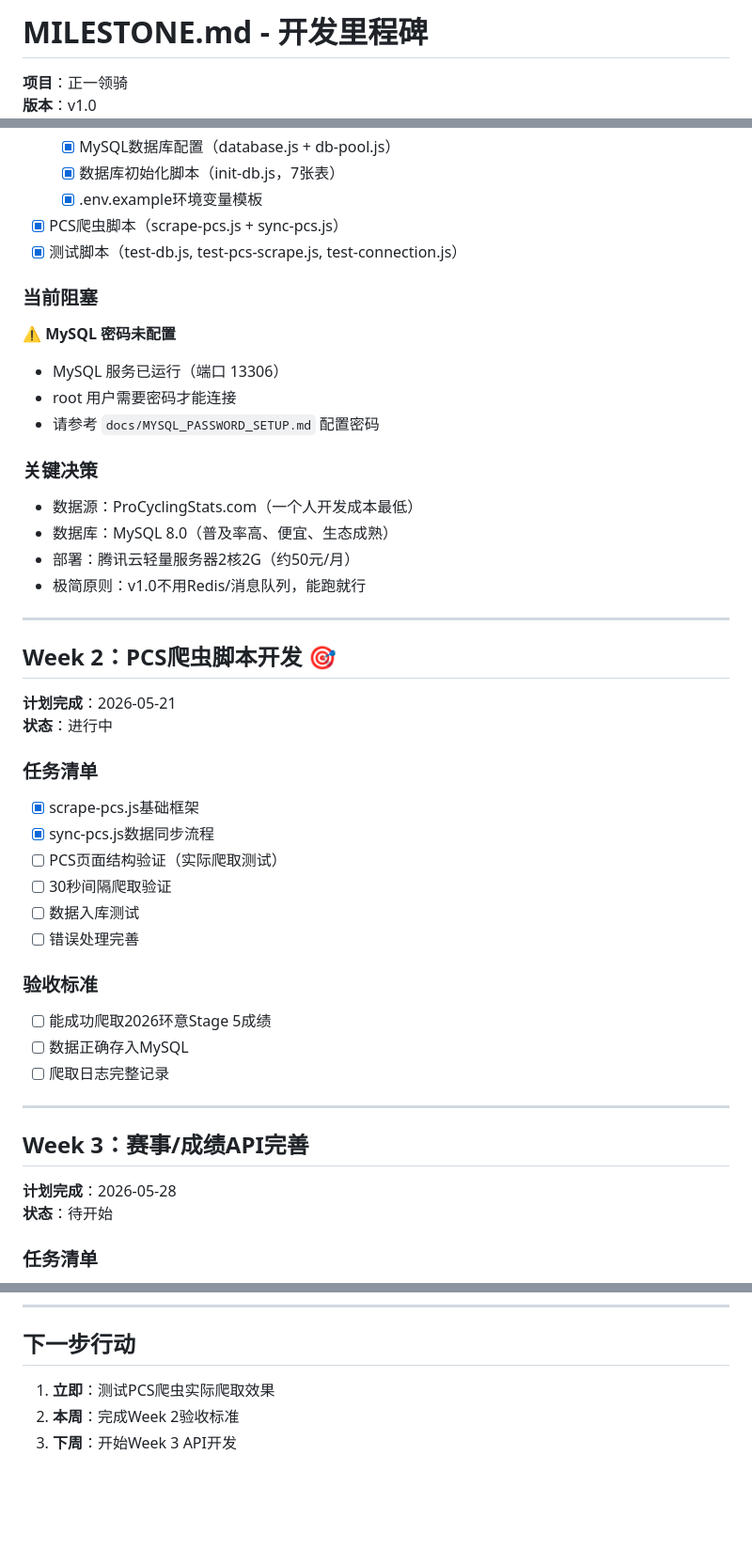
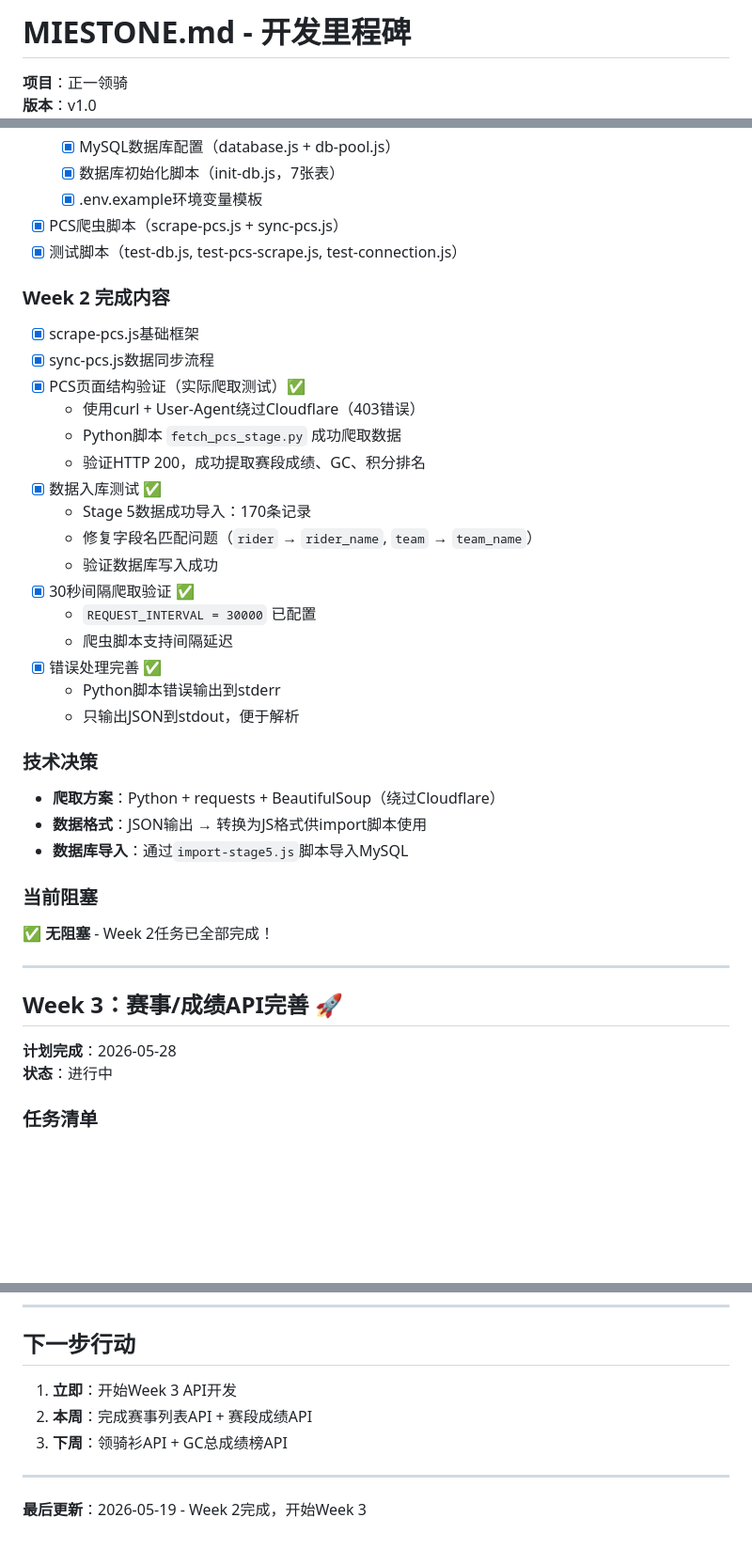
Before and after one commit to goodtome/velo-rank, a Markdown page: MILESTONE.md, 3 parts joined by grey strips. Shown at 94% size. Rendered like a GitHub page; blank space fills up the shorter version.

```diff
--- a/MILESTONE.md
+++ b/MILESTONE.md
@@ -1,4 +1,4 @@
-# MILESTONE.md - 开发里程碑
+# MIESTONE.md - 开发里程碑
 
 **项目**：正一领骑
 **版本**：v1.0
@@ -24,48 +24,41 @@
 - [x] PCS爬虫脚本（scrape-pcs.js + sync-pcs.js）
 - [x] 测试脚本（test-db.js, test-pcs-scrape.js, test-connection.js）
 
+### Week 2 完成内容
+
+- [x] scrape-pcs.js基础框架
+- [x] sync-pcs.js数据同步流程
+- [x] PCS页面结构验证（实际爬取测试）✅
+  - 使用curl + User-Agent绕过Cloudflare（403错误）
+  - Python脚本 `fetch_pcs_stage.py` 成功爬取数据
+  - 验证HTTP 200，成功提取赛段成绩、GC、积分排名
+- [x] 数据入库测试 ✅
+  - Stage 5数据成功导入：170条记录
+  - 修复字段名匹配问题（`rider` → `rider_name`, `team` → `team_name`）
+  - 验证数据库写入成功
+- [x] 30秒间隔爬取验证 ✅
+  - `REQUEST_INTERVAL = 30000` 已配置
+  - 爬虫脚本支持间隔延迟
+- [x] 错误处理完善 ✅
+  - Python脚本错误输出到stderr
+  - 只输出JSON到stdout，便于解析
+
+### 技术决策
+
+- **爬取方案**：Python + requests + BeautifulSoup（绕过Cloudflare）
+- **数据格式**：JSON输出 → 转换为JS格式供import脚本使用
+- **数据库导入**：通过`import-stage5.js`脚本导入MySQL
+
 ### 当前阻塞
 
-⚠️ **MySQL 密码未配置**
-- MySQL 服务已运行（端口 13306）
-- root 用户需要密码才能连接
-- 请参考 `docs/MYSQL_PASSWORD_SETUP.md` 配置密码
-
-### 关键决策
-
-- 数据源：ProCyclingStats.com（一个人开发成本最低）
-- 数据库：MySQL 8.0（普及率高、便宜、生态成熟）
-- 部署：腾讯云轻量服务器2核2G（约50元/月）
-- 极简原则：v1.0不用Redis/消息队列，能跑就行
+✅ **无阻塞** - Week 2任务已全部完成！
 
 ---
 
-## Week 2：PCS爬虫脚本开发 🎯
-
-**计划完成**：2026-05-21
-**状态**：进行中
-
-### 任务清单
-
-- [x] scrape-pcs.js基础框架
-- [x] sync-pcs.js数据同步流程
-- [ ] PCS页面结构验证（实际爬取测试）
-- [ ] 30秒间隔爬取验证
-- [ ] 数据入库测试
-- [ ] 错误处理完善
-
-### 验收标准
-
-- [ ] 能成功爬取2026环意Stage 5成绩
-- [ ] 数据正确存入MySQL
-- [ ] 爬取日志完整记录
-
----
-
-## Week 3：赛事/成绩API完善
+## Week 3：赛事/成绩API完善 🚀
 
 **计划完成**：2026-05-28
-**状态**：待开始
+**状态**：进行中
 
 ### 任务清单
 
@@ -201,6 +112,10 @@
 
 ## 下一步行动
 
-1. **立即**：测试PCS爬虫实际爬取效果
-2. **本周**：完成Week 2验收标准
-3. **下周**：开始Week 3 API开发
+1. **立即**：开始Week 3 API开发
+2. **本周**：完成赛事列表API + 赛段成绩API
+3. **下周**：领骑衫API + GC总成绩榜API
+
+---
+
+**最后更新**：2026-05-19 - Week 2完成，开始Week 3
```
Also changed, not shown: other parts of MILESTONE.md (+3 -85 lines).
